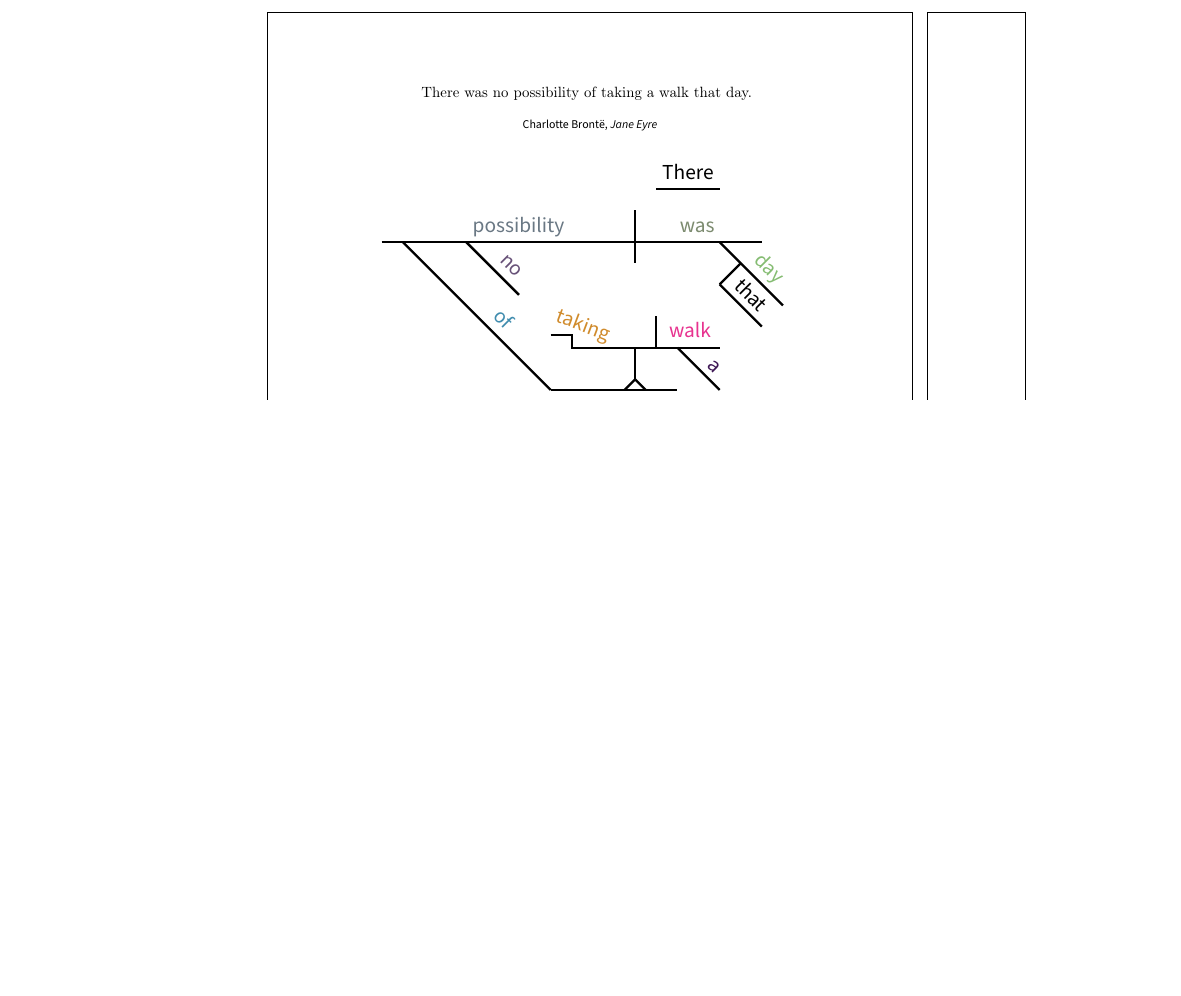
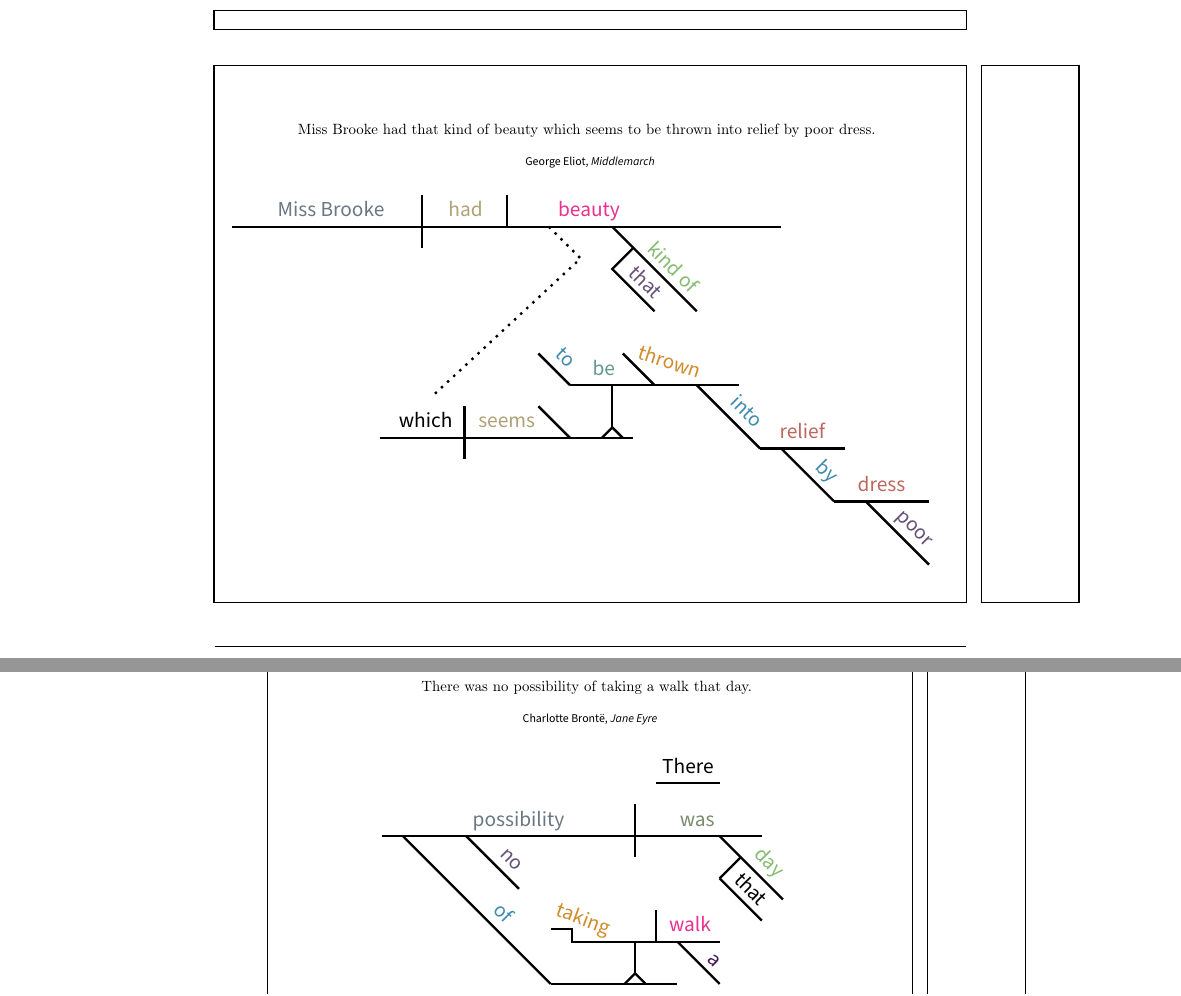
Before and after one commit to krispharper/Sentence-Diagrams, a LaTeX document (Sentence Diagrams.tex): part of page 1 of 6 before the commit and two parts of pages 1 and 2 of 7 after it, the two joined at a grey line, cut at the place of the change, the shorter picture padded with empty space. Compiled offline with pdfLaTeX.

Commit message:
Finished Middlemarch

```diff
--- a/Sentence Diagrams.tex
+++ b/Sentence Diagrams.tex
@@ -46,6 +46,51 @@
 \definecolor{verb}{RGB}{208, 139, 44}
 
 \begin{document}
+    \begin{sentencediagram}{1.75}{2}{Miss Brooke had that kind of beauty which seems to be thrown into relief by poor dress.}{George Eliot}{Middlemarch}
+        \begin{tikzpicture}
+            \tikzstyle{every node} = [above=-0.15cm]
+            \draw[ultra thick] (-6, 3) -- (7, 3)
+                node[pos=0.18, text=subjectnoun]{\strut Miss Brooke}
+                node[pos=0.425, text=predicateverb]{\strut had}
+                node[pos=0.65, text=directobject]{\strut beauty};
+            \draw[ultra thick] (-1.5, 3.75) -- (-1.5, 2.5);
+            \draw[ultra thick] (0.5, 3.75) -- (0.5, 3);
+            \draw[ultra thick] (3, 3) -- (5, 1)
+                node[above=-0.06cm, sloped, pos=0.6, text=adverb]{\strut kind of};
+            \draw[ultra thick] (3.5, 2.5) -- (3, 2) -- (4, 1)
+                node[above=-0.06cm, sloped, pos=0.55, text=adjective]{\strut that};
+            \draw[loosely dotted, ultra thick] (1.5, 3) -- (2.25, 2.25) -- (-1.25, -1);
+
+            \draw[ultra thick] (-2.5, -2) -- (3.5, -2)
+                node[pos=0.18, text=pronoun]{\strut which}
+                node[pos=0.5, text=predicateverb]{\strut seems};
+            \draw[ultra thick] (-0.5, -1.25) -- (-0.5, -2.5);
+            \draw[ultra thick] (1.25, -1.25) -- (2, -2);
+
+            \draw[ultra thick] (1.25, 0) -- (2, -0.75)
+                node[sloped, pos=0.5, text=preposition]{\strut to};
+            \draw[ultra thick] (2, -0.75) -- (6, -0.75)
+                node[pos=0.2, text=infinitiveverb]{\strut be};
+            \draw[ultra thick] (3.25, 0) -- (4, -0.75);
+            \path (3.5, -0.25) -- (5, -0.75)
+                node[above=-0.06cm, sloped, pos=0.5, text=verb]{\strut thrown};
+            \draw[ultra thick] (3, -0.75) -- (3, -1.75);
+            \draw[ultra thick] (3, -1.75) -- (2.75, -2);
+            \draw[ultra thick] (3, -1.75) -- (3.25, -2);
+
+            \draw[ultra thick] (5, -0.75) -- (6.5, -2.25)
+                node[sloped, pos=0.6, text=preposition]{\strut into};
+            \draw[ultra thick] (6.5, -2.25) -- (8.5, -2.25)
+                node[pos=0.5, text=noun]{\strut relief};
+            \draw[ultra thick] (7, -2.25) -- (8.25, -3.5)
+                node[sloped, pos=0.65, text=preposition]{\strut by};
+            \draw[ultra thick] (8.25, -3.5) -- (10.5, -3.5)
+                node[pos=0.5, text=noun]{\strut dress};
+            \draw[ultra thick] (9, -3.5) -- (10.5, -5)
+                node[sloped, pos=0.6, text=adjective]{\strut poor};
+        \end{tikzpicture}
+    \end{sentencediagram}
+
     \begin{sentencediagram}{2.25}{2.5}{There was no possibility of taking a walk that day.}{Charlotte Bront\"{e}}{Jane Eyre}
         \begin{tikzpicture}
             \tikzstyle{every node} = [above=-0.15cm]
```
Also changed, not shown: Sentence Diagrams.pdf.
